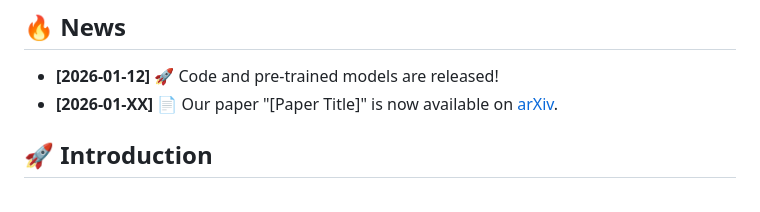
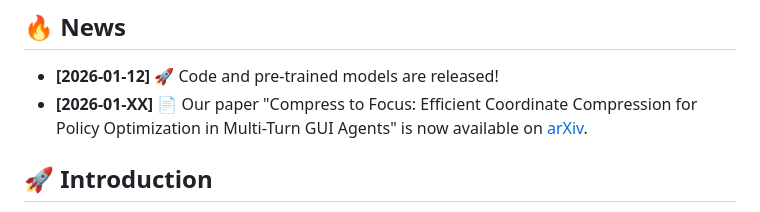
Before and after one commit to HiThink-Research/CCPO, a Markdown page: README.md, the part around the change. GitHub-like rendering.

Commit message:
Update paper title in README news section
Replaced the placeholder with the actual paper title 'Compress to Focus: Efficient Coordinate Compression for Policy Optimization in Multi-Turn GUI Agents' in the news section of the README.

```diff
--- a/README.md
+++ b/README.md
@@ -17,7 +17,7 @@
 
 ## 🔥 News
 - **[2026-01-12]** 🚀 Code and pre-trained models are released!
-- **[2026-01-XX]** 📄 Our paper "[Paper Title]" is now available on [arXiv](https://arxiv.org/abs/2601.xxxxx).
+- **[2026-01-XX]** 📄 Our paper "Compress to Focus: Efficient Coordinate Compression for Policy Optimization in Multi-Turn GUI Agents" is now available on [arXiv](https://arxiv.org/abs/2601.xxxxx).
 
 
 ## 🚀 Introduction
```
